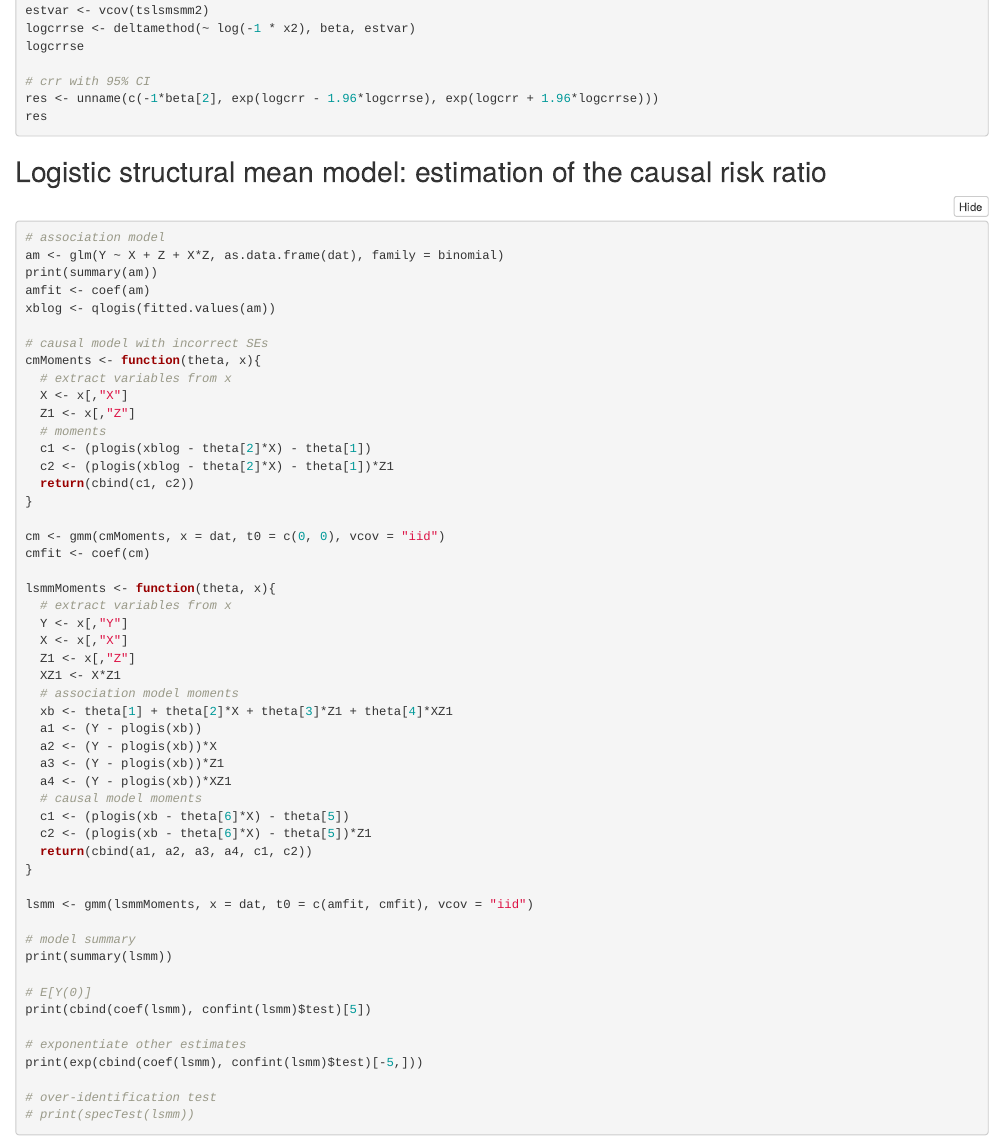
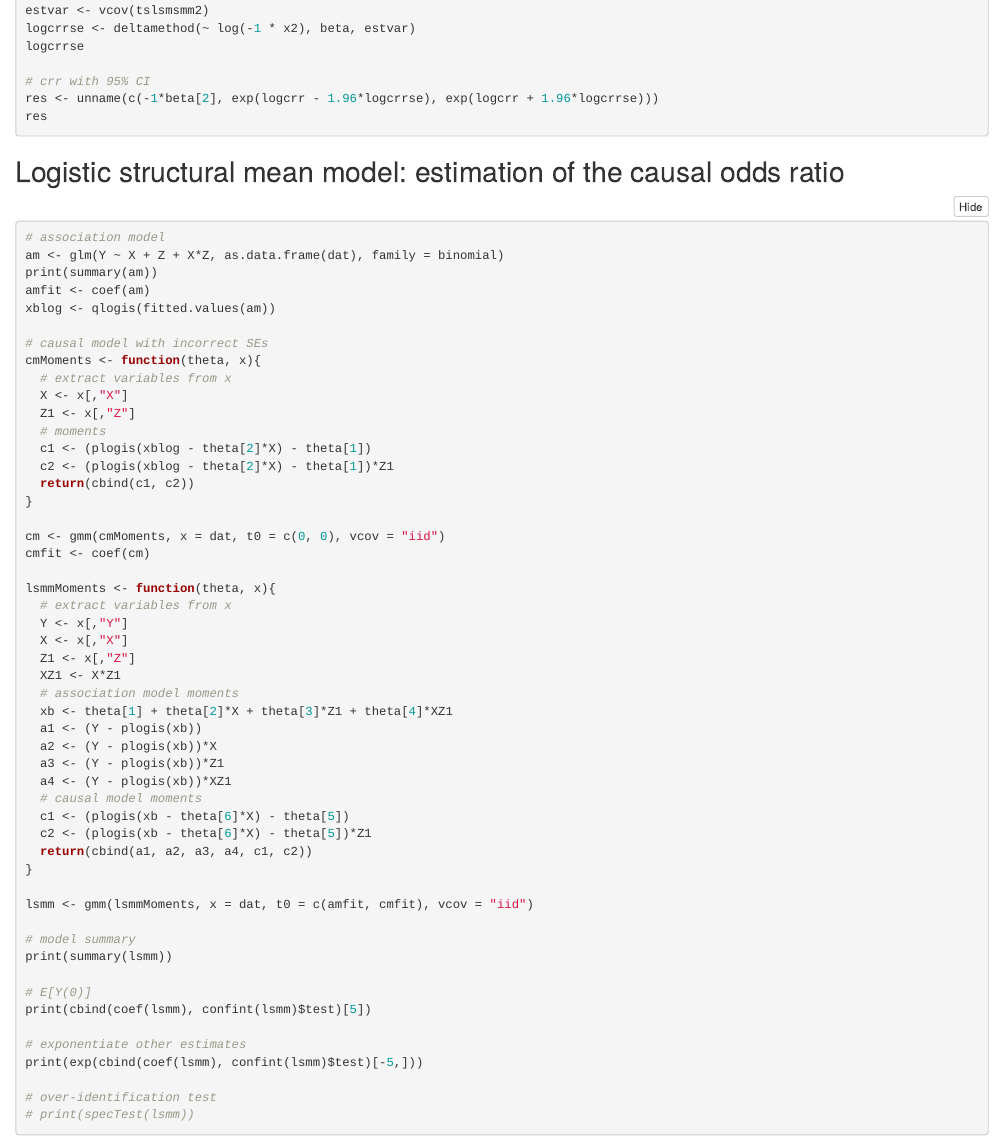
Before and after one commit to remlapmot/smm-example, an R Markdown document (index.Rmd): the page in a window 1100 px wide, from 6850 px down. Rendered offline with R 4.5, knitr and Pandoc, with nearby package versions; the code chunks are not run, so their results and figures are left out; menus at the side of the page are left out.

Commit message:
fix typo

````diff
--- a/index.Rmd
+++ b/index.Rmd
@@ -377,7 +377,7 @@ res <- unname(c(-1*beta[2], exp(logcrr - 1.96*logcrrse), exp(logcrr + 1.96*logcr
 res
 ```
 
-## Logistic structural mean model: estimation of the causal risk ratio
+## Logistic structural mean model: estimation of the causal odds ratio
 
 ```{r}
 # association model
````
